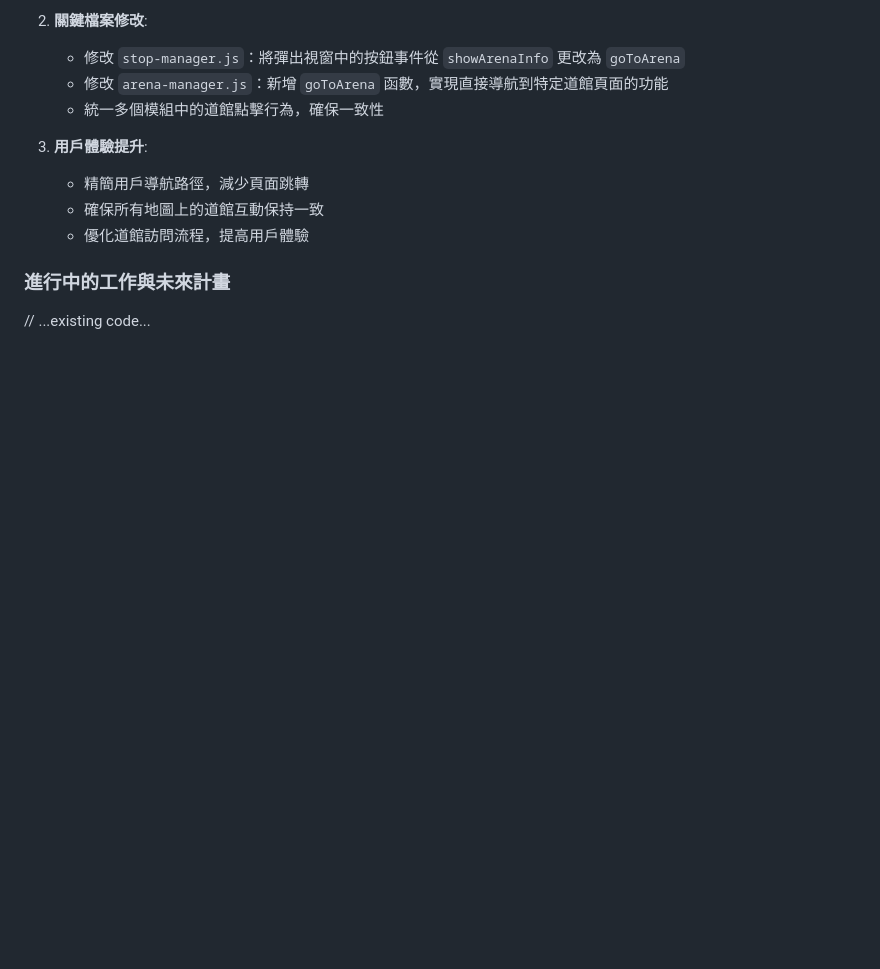
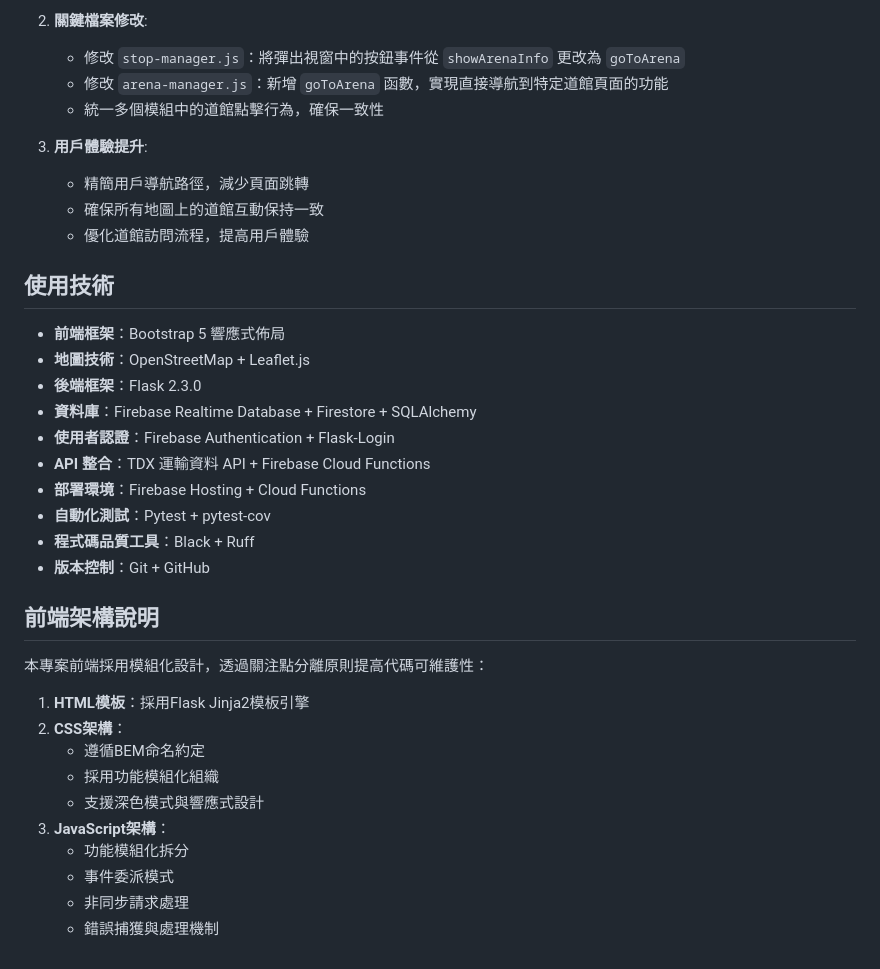
Before and after one commit to weiweijason/Transportation-2025, a Markdown page: README.md, the part around the change. GitHub-like rendering; blank space fills up the shorter version.

```diff
--- a/README.md
+++ b/README.md
@@ -427,6 +427,28 @@
    - 確保所有地圖上的道館互動保持一致
    - 優化道館訪問流程，提高用戶體驗
 
-### 進行中的工作與未來計畫
+## 使用技術
+- **前端框架**：Bootstrap 5 響應式佈局
+- **地圖技術**：OpenStreetMap + Leaflet.js
+- **後端框架**：Flask 2.3.0
+- **資料庫**：Firebase Realtime Database + Firestore + SQLAlchemy
+- **使用者認證**：Firebase Authentication + Flask-Login
+- **API 整合**：TDX 運輸資料 API + Firebase Cloud Functions
+- **部署環境**：Firebase Hosting + Cloud Functions
+- **自動化測試**：Pytest + pytest-cov
+- **程式碼品質工具**：Black + Ruff
+- **版本控制**：Git + GitHub
 
-// ...existing code...
+## 前端架構說明
+本專案前端採用模組化設計，透過關注點分離原則提高代碼可維護性：
+
+1. **HTML模板**：採用Flask Jinja2模板引擎
+2. **CSS架構**：
+   - 遵循BEM命名約定
+   - 採用功能模組化組織
+   - 支援深色模式與響應式設計
+3. **JavaScript架構**：
+   - 功能模組化拆分
+   - 事件委派模式
+   - 非同步請求處理
+   - 錯誤捕獲與處理機制
```
